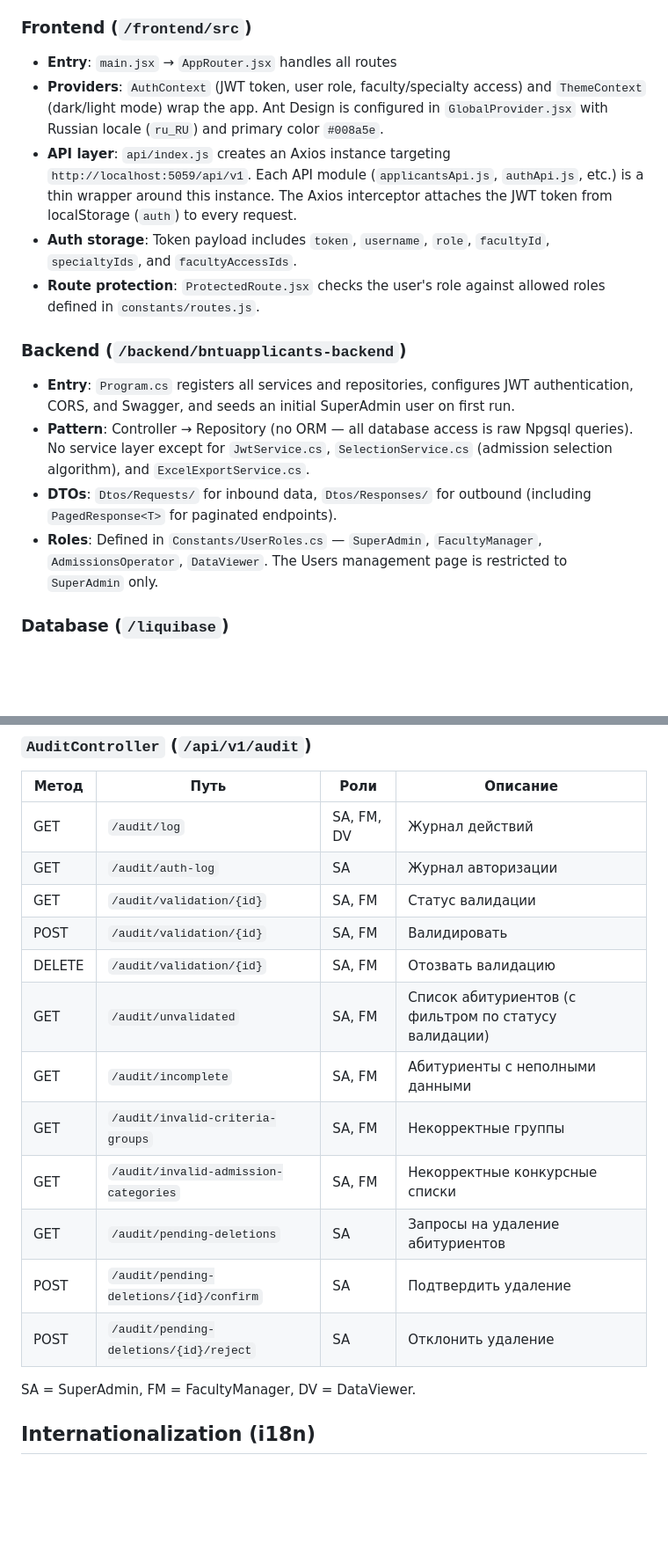
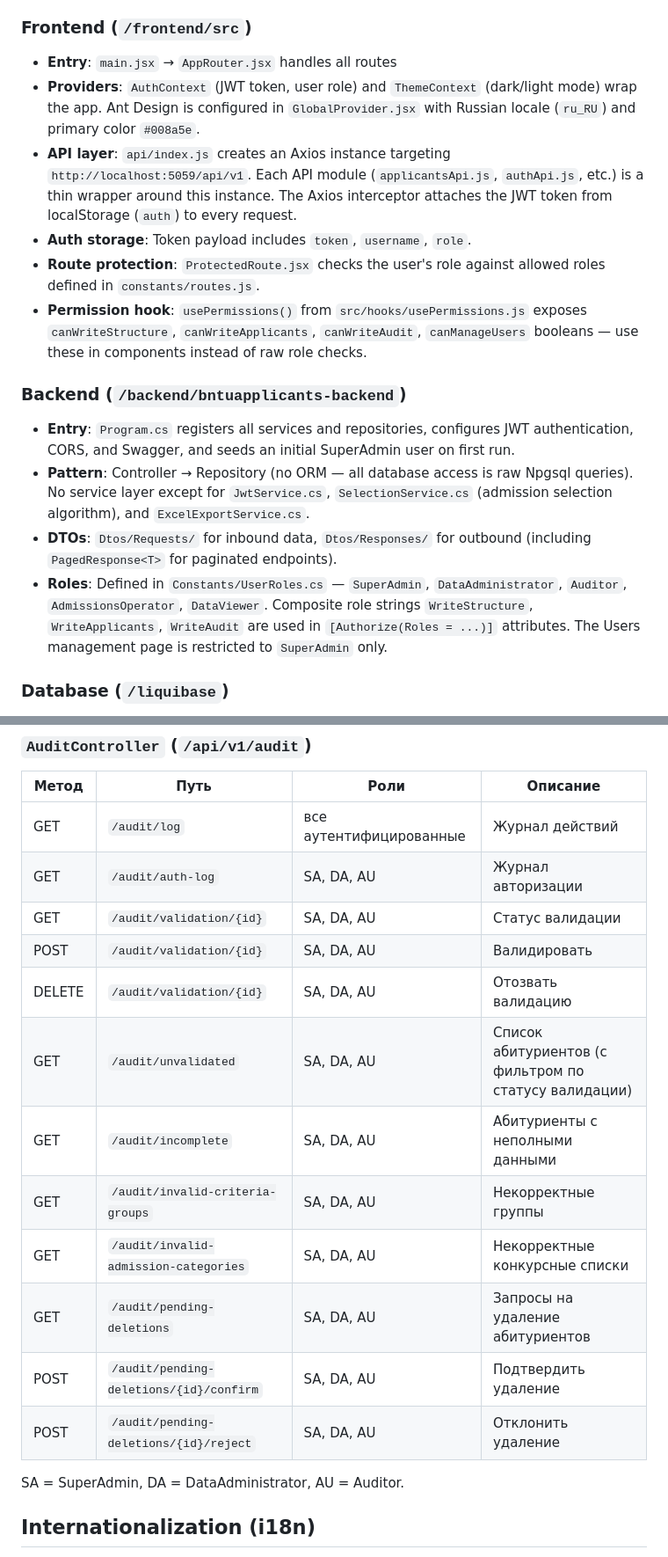
Before and after one commit to WoWich2005/applicants, a Markdown page: CLAUDE.md, 2 parts joined by grey strips. Shown at 88% size. Drawn GitHub-style; blank space fills up the shorter version.

Commit message:
docs: update CLAUDE.md with usePermissions hook and simplified role system

```diff
--- a/CLAUDE.md
+++ b/CLAUDE.md
@@ -43,17 +43,18 @@ Both Docker Compose setups require a `.env` file — copy `.env.example` to `.en
 ### Frontend (`/frontend/src`)
 
 - **Entry**: `main.jsx` → `AppRouter.jsx` handles all routes
-- **Providers**: `AuthContext` (JWT token, user role, faculty/specialty access) and `ThemeContext` (dark/light mode) wrap the app. Ant Design is configured in `GlobalProvider.jsx` with Russian locale (`ru_RU`) and primary color `#008a5e`.
+- **Providers**: `AuthContext` (JWT token, user role) and `ThemeContext` (dark/light mode) wrap the app. Ant Design is configured in `GlobalProvider.jsx` with Russian locale (`ru_RU`) and primary color `#008a5e`.
 - **API layer**: `api/index.js` creates an Axios instance targeting `http://localhost:5059/api/v1`. Each API module (`applicantsApi.js`, `authApi.js`, etc.) is a thin wrapper around this instance. The Axios interceptor attaches the JWT token from localStorage (`auth`) to every request.
-- **Auth storage**: Token payload includes `token`, `username`, `role`, `facultyId`, `specialtyIds`, and `facultyAccessIds`.
+- **Auth storage**: Token payload includes `token`, `username`, `role`.
 - **Route protection**: `ProtectedRoute.jsx` checks the user's role against allowed roles defined in `constants/routes.js`.
+- **Permission hook**: `usePermissions()` from `src/hooks/usePermissions.js` exposes `canWriteStructure`, `canWriteApplicants`, `canWriteAudit`, `canManageUsers` booleans — use these in components instead of raw role checks.
 
 ### Backend (`/backend/bntuapplicants-backend`)
 
 - **Entry**: `Program.cs` registers all services and repositories, configures JWT authentication, CORS, and Swagger, and seeds an initial SuperAdmin user on first run.
 - **Pattern**: Controller → Repository (no ORM — all database access is raw Npgsql queries). No service layer except for `JwtService.cs`, `SelectionService.cs` (admission selection algorithm), and `ExcelExportService.cs`.
 - **DTOs**: `Dtos/Requests/` for inbound data, `Dtos/Responses/` for outbound (including `PagedResponse<T>` for paginated endpoints).
-- **Roles**: Defined in `Constants/UserRoles.cs` — `SuperAdmin`, `FacultyManager`, `AdmissionsOperator`, `DataViewer`. The Users management page is restricted to `SuperAdmin` only.
+- **Roles**: Defined in `Constants/UserRoles.cs` — `SuperAdmin`, `DataAdministrator`, `Auditor`, `AdmissionsOperator`, `DataViewer`. Composite role strings `WriteStructure`, `WriteApplicants`, `WriteAudit` are used in `[Authorize(Roles = ...)]` attributes. The Users management page is restricted to `SuperAdmin` only.
 
 ### Database (`/liquibase`)
 
@@ -153,20 +158,20 @@ faculties → departments → specialties
 
 | Метод | Путь | Роли | Описание |
 |-------|------|------|----------|
-| GET | `/audit/log` | SA, FM, DV | Журнал действий |
-| GET | `/audit/auth-log` | SA | Журнал авторизации |
-| GET | `/audit/validation/{id}` | SA, FM | Статус валидации |
-| POST | `/audit/validation/{id}` | SA, FM | Валидировать |
-| DELETE | `/audit/validation/{id}` | SA, FM | Отозвать валидацию |
-| GET | `/audit/unvalidated` | SA, FM | Список абитуриентов (с фильтром по статусу валидации) |
-| GET | `/audit/incomplete` | SA, FM | Абитуриенты с неполными данными |
-| GET | `/audit/invalid-criteria-groups` | SA, FM | Некорректные группы |
-| GET | `/audit/invalid-admission-categories` | SA, FM | Некорректные конкурсные списки |
-| GET | `/audit/pending-deletions` | SA | Запросы на удаление абитуриентов |
-| POST | `/audit/pending-deletions/{id}/confirm` | SA | Подтвердить удаление |
-| POST | `/audit/pending-deletions/{id}/reject` | SA | Отклонить удаление |
+| GET | `/audit/log` | все аутентифицированные | Журнал действий |
+| GET | `/audit/auth-log` | SA, DA, AU | Журнал авторизации |
+| GET | `/audit/validation/{id}` | SA, DA, AU | Статус валидации |
+| POST | `/audit/validation/{id}` | SA, DA, AU | Валидировать |
+| DELETE | `/audit/validation/{id}` | SA, DA, AU | Отозвать валидацию |
+| GET | `/audit/unvalidated` | SA, DA, AU | Список абитуриентов (с фильтром по статусу валидации) |
+| GET | `/audit/incomplete` | SA, DA, AU | Абитуриенты с неполными данными |
+| GET | `/audit/invalid-criteria-groups` | SA, DA, AU | Некорректные группы |
+| GET | `/audit/invalid-admission-categories` | SA, DA, AU | Некорректные конкурсные списки |
+| GET | `/audit/pending-deletions` | SA, DA, AU | Запросы на удаление абитуриентов |
+| POST | `/audit/pending-deletions/{id}/confirm` | SA, DA, AU | Подтвердить удаление |
+| POST | `/audit/pending-deletions/{id}/reject` | SA, DA, AU | Отклонить удаление |
 
-SA = SuperAdmin, FM = FacultyManager, DV = DataViewer.
+SA = SuperAdmin, DA = DataAdministrator, AU = Auditor.
 
 ## Internationalization (i18n)
 
```
Also changed, not shown: other parts of CLAUDE.md (+13 -9 lines).
